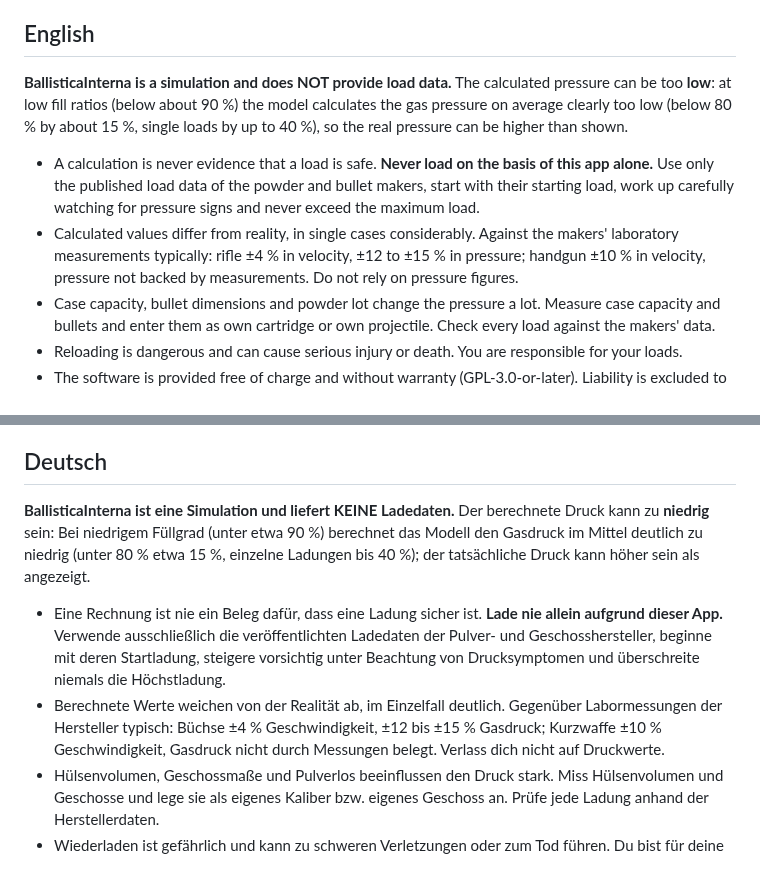
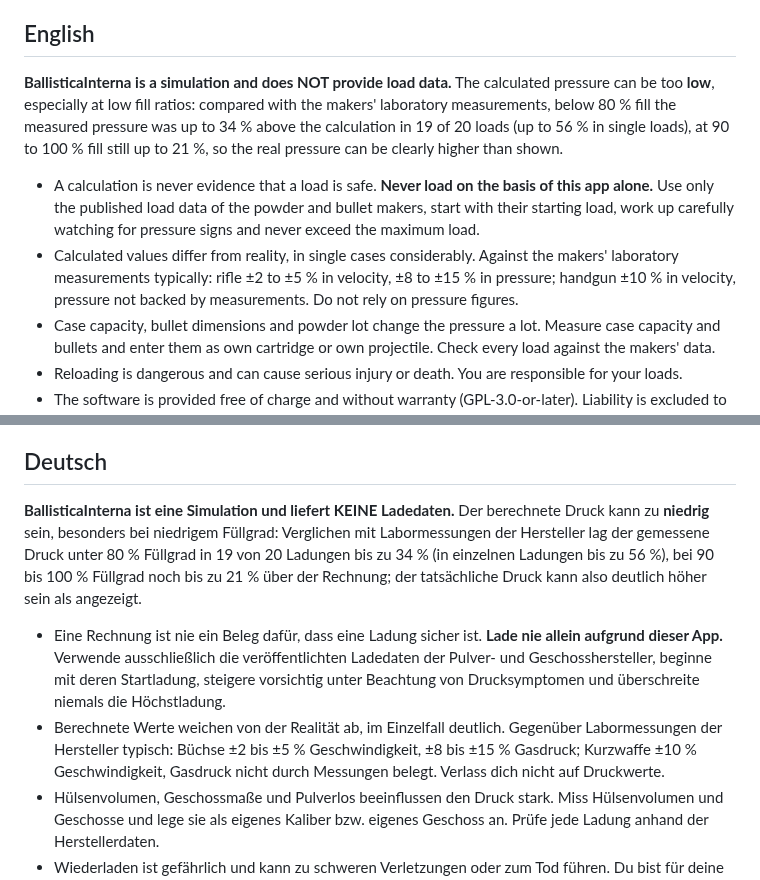
Before and after one commit to kiliankoller/ballistica-interna, a Markdown page: DISCLAIMER.md, 2 parts joined by grey strips. Rendered like a GitHub page.

```diff
--- a/DISCLAIMER.md
+++ b/DISCLAIMER.md
@@ -5,15 +5,16 @@ Version 2026-10-24.
 
 ## English
 
-**BallisticaInterna is a simulation and does NOT provide load data.** The calculated pressure can be too **low**: at
-low fill ratios (below about 90 %) the model calculates the gas pressure on average clearly too low (below 80 %
-by about 15 %, single loads by up to 40 %), so the real pressure can be higher than shown.
+**BallisticaInterna is a simulation and does NOT provide load data.** The calculated pressure can be too **low**,
+especially at low fill ratios: compared with the makers' laboratory measurements, below 80 % fill the measured
+pressure was up to 34 % above the calculation in 19 of 20 loads (up to 56 % in single loads), at 90 to 100 % fill
+still up to 21 %, so the real pressure can be clearly higher than shown.
 
 - A calculation is never evidence that a load is safe. **Never load on the basis of this app alone.** Use only
   the published load data of the powder and bullet makers, start with their starting load, work up carefully
   watching for pressure signs and never exceed the maximum load.
 - Calculated values differ from reality, in single cases considerably. Against the makers' laboratory
-  measurements typically: rifle ±4 % in velocity, ±12 to ±15 % in pressure; handgun ±10 % in velocity, pressure
+  measurements typically: rifle ±2 to ±5 % in velocity, ±8 to ±15 % in pressure; handgun ±10 % in velocity, pressure
   not backed by measurements. Do not rely on pressure figures.
 - Case capacity, bullet dimensions and powder lot change the pressure a lot. Measure case capacity and bullets
   and enter them as own cartridge or own projectile. Check every load against the makers' data.
@@ -28,15 +29,16 @@ or Gordon's Reloading Tool. All names are trademarks of their owners and are use
 
 ## Deutsch
 
-**BallisticaInterna ist eine Simulation und liefert KEINE Ladedaten.** Der berechnete Druck kann zu **niedrig** sein:
-Bei niedrigem Füllgrad (unter etwa 90 %) berechnet das Modell den Gasdruck im Mittel deutlich zu niedrig (unter
-80 % etwa 15 %, einzelne Ladungen bis 40 %); der tatsächliche Druck kann höher sein als angezeigt.
+**BallisticaInterna ist eine Simulation und liefert KEINE Ladedaten.** Der berechnete Druck kann zu **niedrig** sein,
+besonders bei niedrigem Füllgrad: Verglichen mit Labormessungen der Hersteller lag der gemessene Druck unter 80 %
+Füllgrad in 19 von 20 Ladungen bis zu 34 % (in einzelnen Ladungen bis zu 56 %), bei 90 bis 100 % Füllgrad noch bis
+zu 21 % über der Rechnung; der tatsächliche Druck kann also deutlich höher sein als angezeigt.
 
 - Eine Rechnung ist nie ein Beleg dafür, dass eine Ladung sicher ist. **Lade nie allein aufgrund dieser App.**
   Verwende ausschließlich die veröffentlichten Ladedaten der Pulver- und Geschosshersteller, beginne mit deren
   Startladung, steigere vorsichtig unter Beachtung von Drucksymptomen und überschreite niemals die Höchstladung.
 - Berechnete Werte weichen von der Realität ab, im Einzelfall deutlich. Gegenüber Labormessungen der Hersteller
-  typisch: Büchse ±4 % Geschwindigkeit, ±12 bis ±15 % Gasdruck; Kurzwaffe ±10 % Geschwindigkeit, Gasdruck nicht
+  typisch: Büchse ±2 bis ±5 % Geschwindigkeit, ±8 bis ±15 % Gasdruck; Kurzwaffe ±10 % Geschwindigkeit, Gasdruck nicht
   durch Messungen belegt. Verlass dich nicht auf Druckwerte.
 - Hülsenvolumen, Geschossmaße und Pulverlos beeinflussen den Druck stark. Miss Hülsenvolumen und Geschosse und
   lege sie als eigenes Kaliber bzw. eigenes Geschoss an. Prüfe jede Ladung anhand der Herstellerdaten.
```
Also changed, not shown: other parts of DISCLAIMER.md (+1 -1 lines), README.md (+11 -10 lines), docs/images/screenshot.png, 11 other files.
